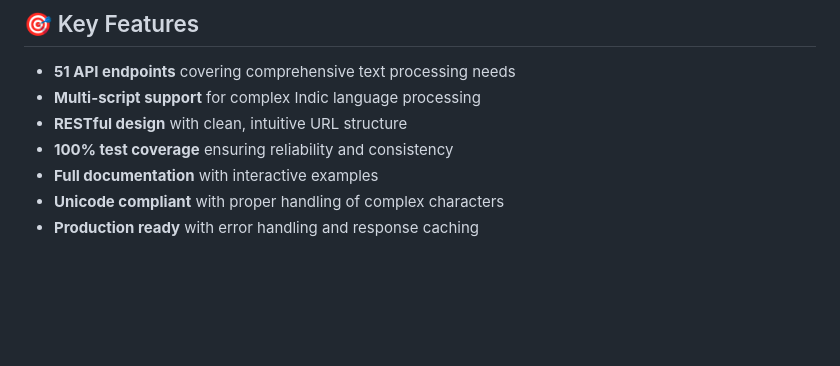
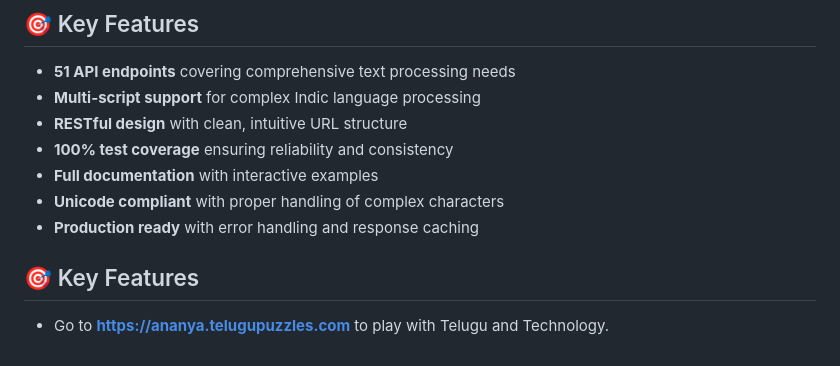
Before and after one commit to sjasthi/ananya, a Markdown page: README.md, the part around the change. Rendered like a GitHub page; blank space fills up the shorter version.

```diff
--- a/README.md
+++ b/README.md
@@ -196,3 +196,6 @@ This project is open source. See the source files for more information.
 - **Full documentation** with interactive examples
 - **Unicode compliant** with proper handling of complex characters
 - **Production ready** with error handling and response caching
+
+## 🎯 Key Features
+- Go to **https://ananya.telugupuzzles.com** to play with Telugu and Technology.
```
